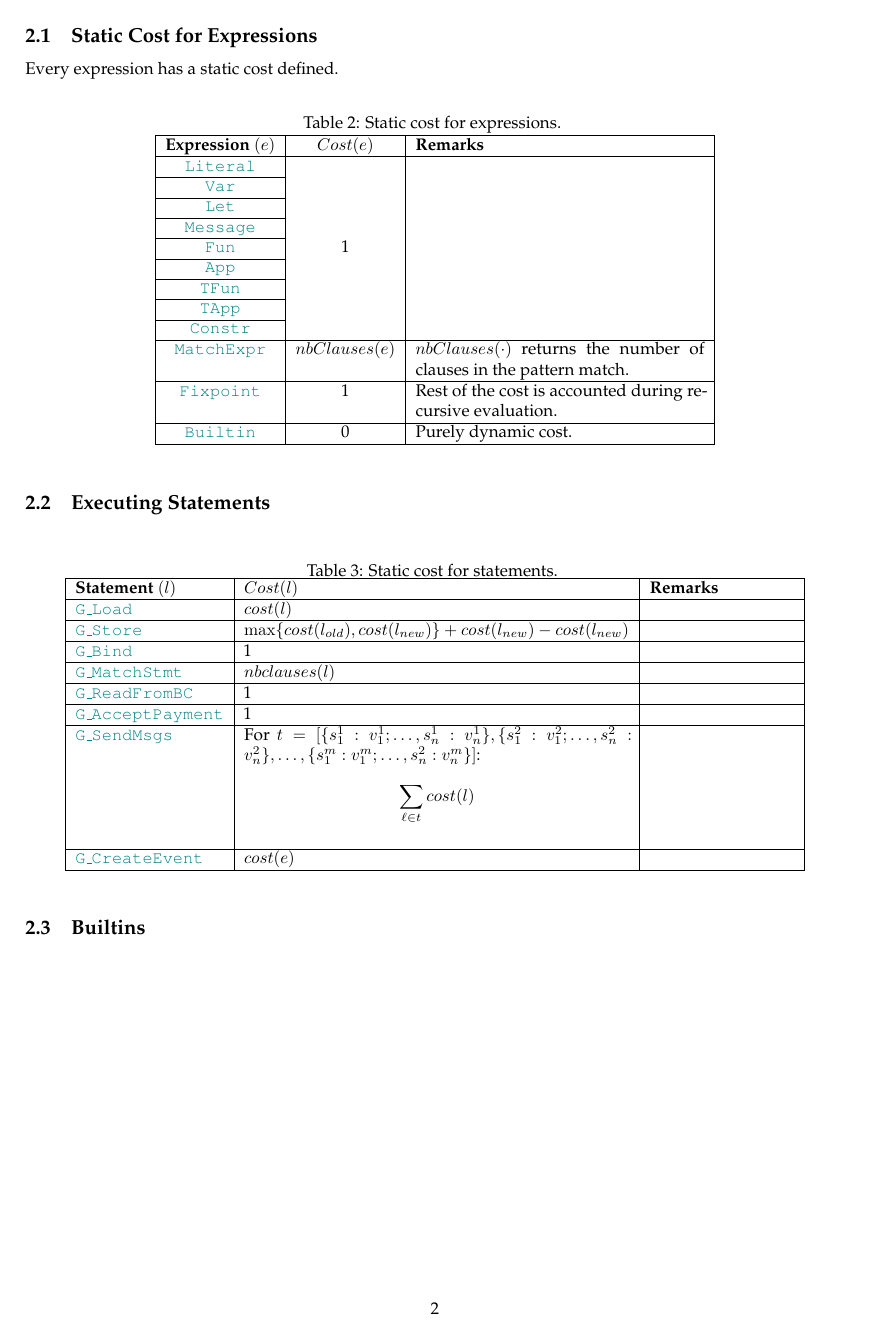
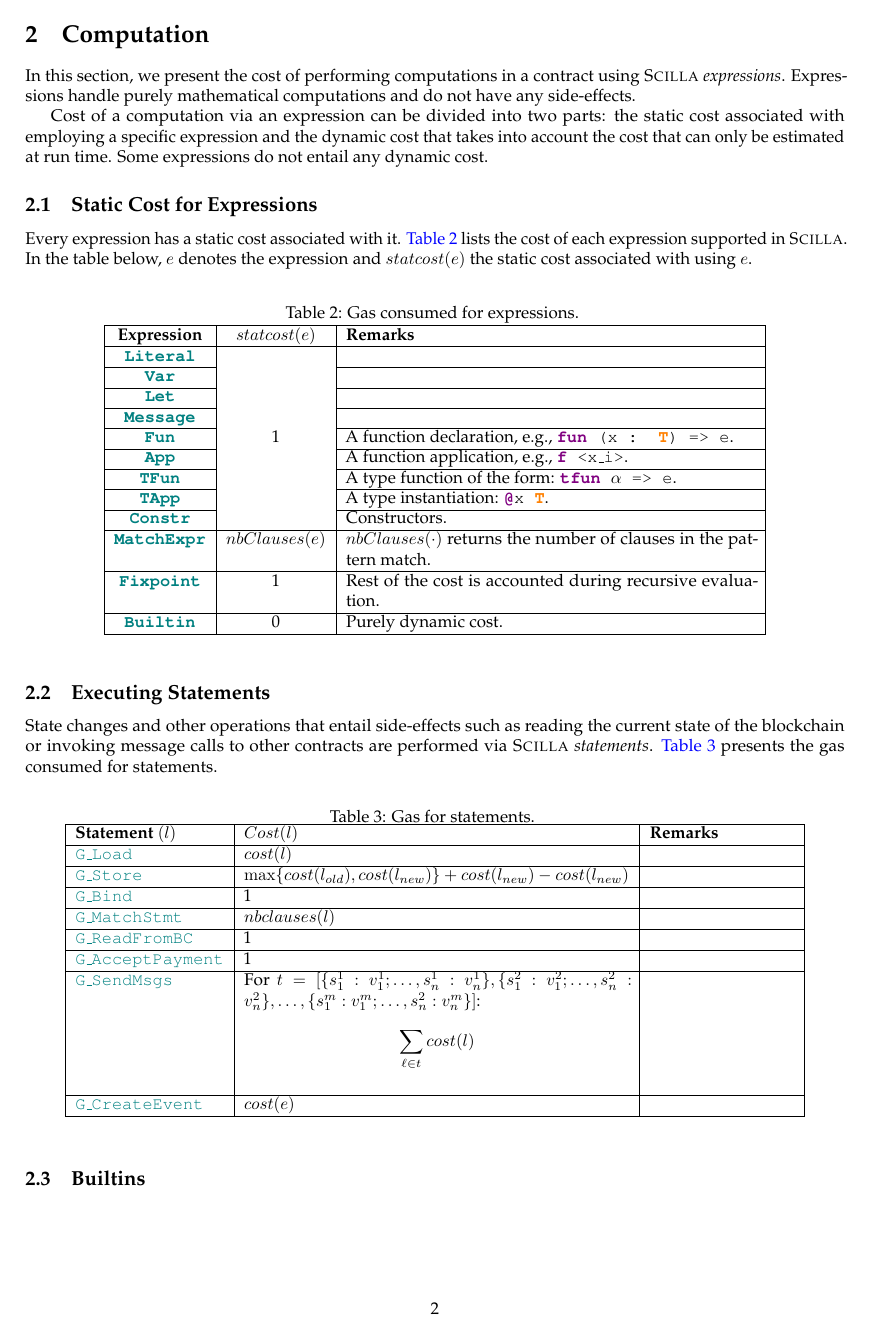
Before and after one commit to AmritKumar/gas-docs, a LaTeX document (doc.tex): page 2 of 3. Compiled offline with pdfLaTeX.

Commit message:
More clean up

```diff
--- a/doc.tex
+++ b/doc.tex
@@ -130,3 +134,11 @@ $litcost(\ell)$ is recursively computed.
 
 \section{Computation}
 
+In this section, we present the cost of performing computations in a contract
+using \textsc{Scilla} \emph{expressions}. Expressions handle purely
+mathematical computations and do not have any side-effects.
+
+Cost of a computation via an expression can be divided into two parts: the
+static cost associated with employing a specific expression and the dynamic
+cost that takes into account the cost that can only be estimated at run time.
+Some expressions do not entail any dynamic cost.
@@ -138,38 +145,55 @@ cost.
 
 \subsection{Static Cost for Expressions}
 
-Every expression has a static cost defined.
+Every expression has a static cost associated with it.
+\autoref{tab:expressions} lists the cost of each expression supported in
+\textsc{Scilla}. In the table below, $e$ denotes the expression and
+$statcost(e)$ the static cost associated with using $e$.
 
 \begin{table}[!hbt]
-	\caption{Static cost for expressions. \label{tab:expressions} }
+	\caption{Gas consumed for expressions. \label{tab:expressions} }
 \centering
-	\begin{tabular}{|c|c|p{6cm}|}
+	\begin{tabular}{|c|c|p{8.5cm}|}
 	\hline
-		\textbf{Expression $(e)$} & \textbf{$Cost(e)$} & \textbf{Remarks} \\ \hline
-		\texttt{\textcolor{teal}{Literal}}  & \multirow{9}{*}{1}  & \\
-		\cline{1-1}
-		\texttt{\textcolor{teal}{Var}}  &  & \\ \cline{1-1}
-		\texttt{\textcolor{teal}{Let}}  &  & \\ \cline{1-1}
-		\texttt{\textcolor{teal}{Message}}  &  & \\ \cline{1-1}
-		\texttt{\textcolor{teal}{Fun}}  &  & \\ \cline{1-1}
-		\texttt{\textcolor{teal}{App}}  &  & \\ \cline{1-1}
-		\texttt{\textcolor{teal}{TFun}}  &  & \\ \cline{1-1}
-		\texttt{\textcolor{teal}{TApp}}  &  & \\ \cline{1-1}
-		\texttt{\textcolor{teal}{Constr}}  &  & \\ \hline
-		\texttt{\textcolor{teal}{MatchExpr}}  & $nbClauses(e)$
+		\textbf{Expression} & \textbf{$statcost(e)$} & \textbf{Remarks} \\ \hline
+		\textbf{\texttt{\textcolor{teal}{Literal}}}  & \multirow{9}{*}{1}  & \\
+		\cline{1-1} \cline{3-3}
+		\textbf{\texttt{\textcolor{teal}{Var}}}  &  & \\ \cline{1-1}\cline{3-3}
+
+		\textbf{\texttt{\textcolor{teal}{Let}}}  &  & \\ \cline{1-1}\cline{3-3}
+
+		\textbf{\texttt{\textcolor{teal}{Message}}}  &  & \\ \cline{1-1}\cline{3-3}
+		\textbf{\texttt{\textcolor{teal}{Fun}}}  &  & A function declaration, e.g., \texttt{\textbf{\textcolor{violet}{fun}} (x : \textbf{\textcolor{orange}{T}}) => e}. \\ \cline{1-1} \cline{3-3}
+		\textbf{\texttt{\textcolor{teal}{App}}}  &  & A function application, e.g.,
+			\texttt{\textbf{\textcolor{violet}{f}} <x\_i>}. \\ \cline{1-1}\cline{3-3}
+
+			\textbf{\texttt{\textcolor{teal}{TFun}}}  &  & A type function of
+			the form: \texttt{\textbf{\textcolor{violet}{tfun}} $\alpha$ => e}. \\ \cline{1-1}\cline{3-3}
+
+			\textbf{\texttt{\textcolor{teal}{TApp}}}  &  & A type
+			instantiation: \texttt{\textbf{\textcolor{violet}{@}}x
+			\textbf{\textcolor{orange}{T}}}. \\ \cline{1-1}\cline{3-3}
+
+			\textbf{\texttt{\textcolor{teal}{Constr}}}  &  & Constructors. \\ \hline
+			\textbf{\texttt{\textcolor{teal}{MatchExpr}}}  & $nbClauses(e)$
 		&$nbClauses(\cdot)$ returns the number of clauses in the pattern match.
 		 \\ \hline
-		\texttt{\textcolor{teal}{Fixpoint}}  & 1  & Rest of the cost is
+	   \textbf{\texttt{\textcolor{teal}{Fixpoint}}}  & 1  & Rest of the cost is
 		accounted during recursive evaluation. \\ \hline
-		\texttt{\textcolor{teal}{Builtin}}  & 0 & Purely dynamic cost. \\ \hline
+		\textbf{\texttt{\textcolor{teal}{Builtin}}}  & 0 & Purely dynamic cost. \\ \hline
 	\end{tabular}
 	\end{table}
 
 
 \subsection{Executing Statements}
 
+State changes and other operations that entail side-effects such as reading the
+current state of the blockchain or invoking message calls to other contracts
+are performed via \textsc{Scilla} \emph{statements}. \autoref{tab:statements}
+presents the gas consumed for statements.
+
 \begin{table}[!hbt]
-	\caption{Static cost for statements. \label{tab:statements} }
+	\caption{Gas for statements. \label{tab:statements} }
 \centering
 	\begin{tabular}{|l|p{8cm}|p{3cm}|}
 	\hline
```
Also changed, not shown: doc.tex (69 more changed lines).
